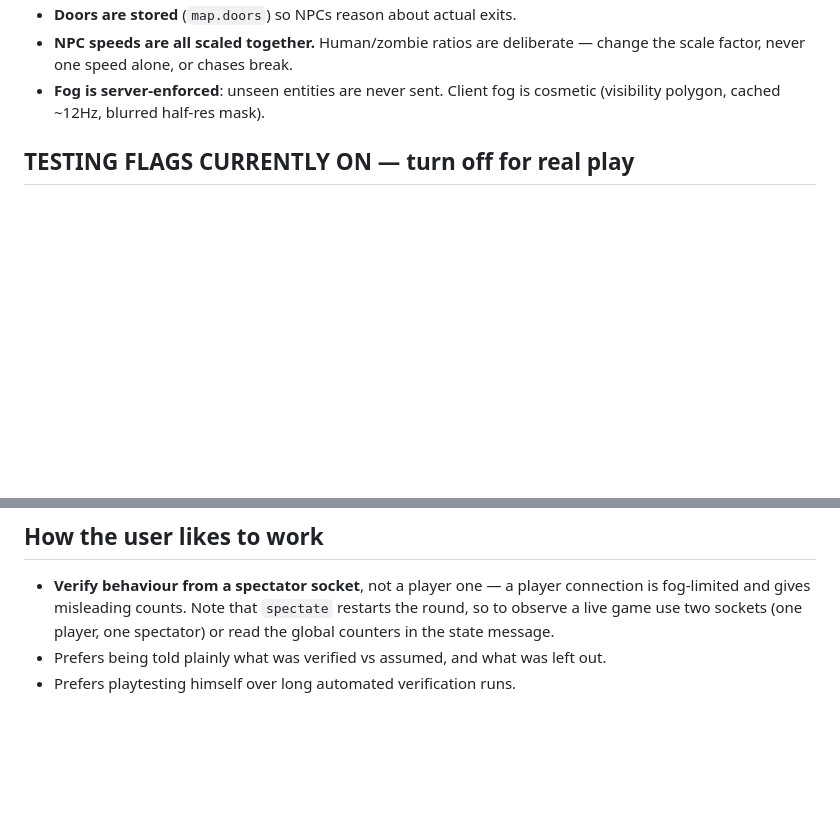
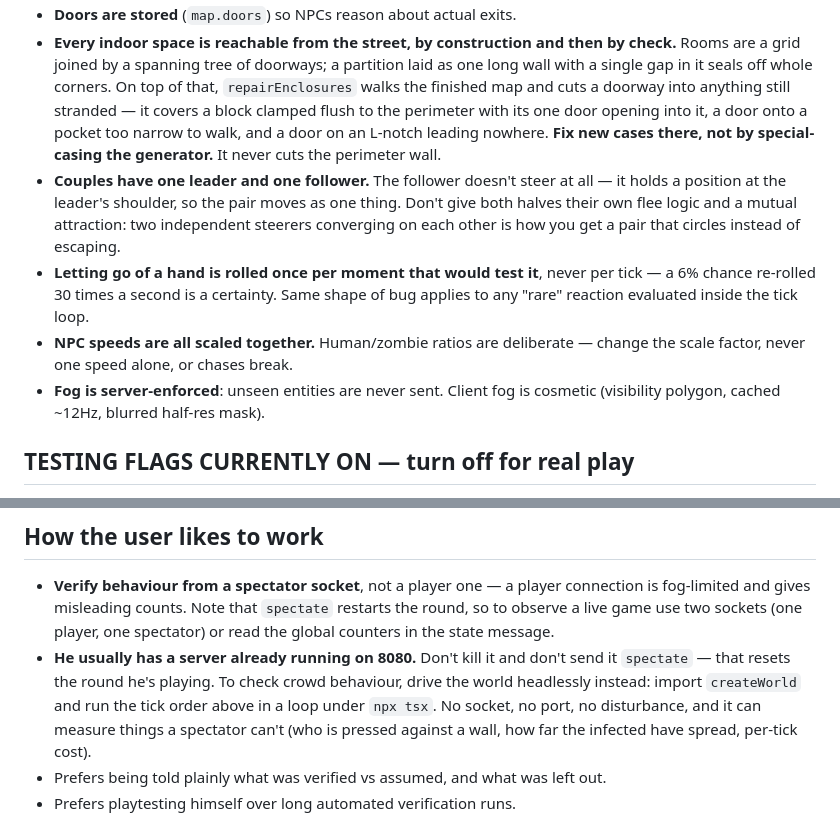
Before and after one commit to Corvick/Corvicks-Covid-Contingency, a Markdown page: CLAUDE.md, 2 parts joined by grey strips. Rendered like a GitHub page; blank space fills up the shorter version.

```diff
--- a/CLAUDE.md
+++ b/CLAUDE.md
@@ -69,4 +107,20 @@ Server modules and what each owns:
 - **Doors are stored** (`map.doors`) so NPCs reason about actual exits.
+- **Every indoor space is reachable from the street, by construction and then by
+  check.** Rooms are a grid joined by a spanning tree of doorways; a partition
+  laid as one long wall with a single gap in it seals off whole corners. On top
+  of that, `repairEnclosures` walks the finished map and cuts a doorway into
+  anything still stranded — it covers a block clamped flush to the perimeter
+  with its one door opening into it, a door onto a pocket too narrow to walk,
+  and a door on an L-notch leading nowhere. **Fix new cases there, not by
+  special-casing the generator.** It never cuts the perimeter wall.
+- **Couples have one leader and one follower.** The follower doesn't steer at
+  all — it holds a position at the leader's shoulder, so the pair moves as one
+  thing. Don't give both halves their own flee logic and a mutual attraction:
+  two independent steerers converging on each other is how you get a pair that
+  circles instead of escaping.
+- **Letting go of a hand is rolled once per moment that would test it**, never
+  per tick — a 6% chance re-rolled 30 times a second is a certainty. Same shape
+  of bug applies to any "rare" reaction evaluated inside the tick loop.
 - **NPC speeds are all scaled together.** Human/zombie ratios are deliberate —
   change the scale factor, never one speed alone, or chases break.
 - **Fog is server-enforced**: unseen entities are never sent. Client fog is
@@ -101,6 +155,12 @@ plus coordinates make it reproducible offline.
   connection is fog-limited and gives misleading counts. Note that `spectate`
   restarts the round, so to observe a live game use two sockets (one player, one
   spectator) or read the global counters in the state message.
+- **He usually has a server already running on 8080.** Don't kill it and don't
+  send it `spectate` — that resets the round he's playing. To check crowd
+  behaviour, drive the world headlessly instead: import `createWorld` and run
+  the tick order above in a loop under `npx tsx`. No socket, no port, no
+  disturbance, and it can measure things a spectator can't (who is pressed
+  against a wall, how far the infected have spread, per-tick cost).
 - Prefers being told plainly what was verified vs assumed, and what was left out.
 - Prefers playtesting himself over long automated verification runs.
 
```
Also changed, not shown: other parts of CLAUDE.md (+43 -5 lines).
